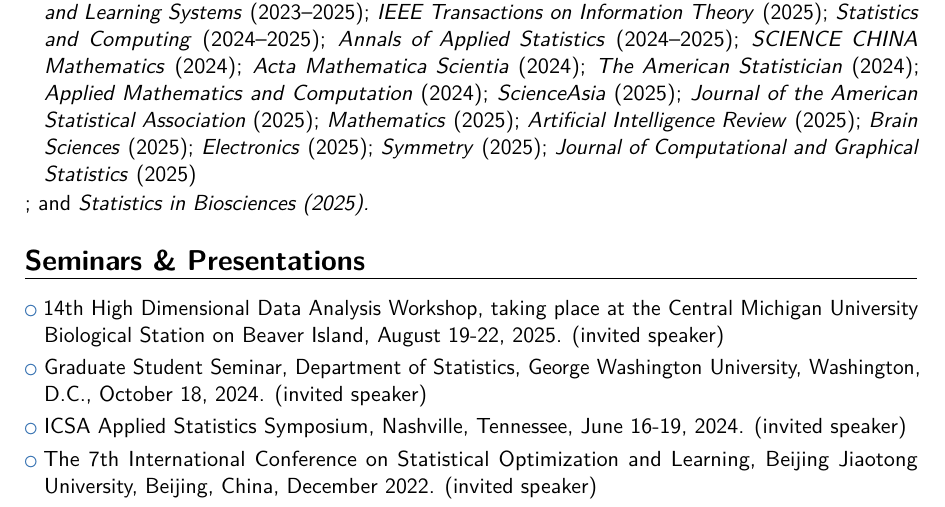
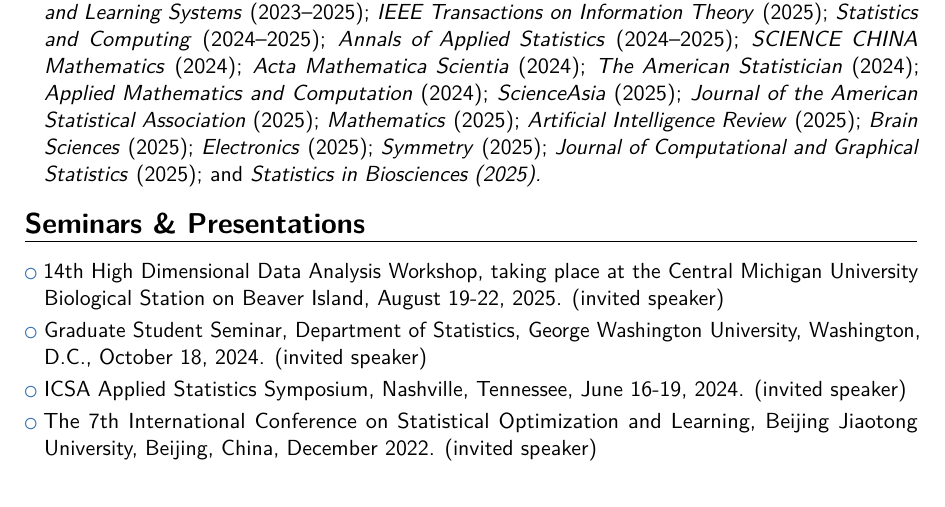
Before and after one commit to canyi-chen/Canyi-CV, a LaTeX CV (main.tex): part of page 4 of 5, cut so that both start at the same text. Compiled offline with pdfLaTeX.

Commit message:
Updates from Overleaf

```diff
--- a/main.tex
+++ b/main.tex
@@ -410,7 +410,7 @@
 % \cvlistitem{\textit{Electronics (25)}}
 % \cvlistitem{\textit{Symmetry (25)}}
 % \cvlistitem{\textit{Journal of Computational and Graphical Statistics (25)}}
-\cvlistitem{Reviewer for journals: \textit{Statistica Sinica} (2022--2023); \textit{IEEE Transactions on Neural Networks and Learning Systems} (2023--2025); \textit{IEEE Transactions on Information Theory} (2025); \textit{Statistics and Computing} (2024--2025); \textit{Annals of Applied Statistics} (2024--2025); \textit{SCIENCE CHINA Mathematics} (2024); \textit{Acta Mathematica Scientia} (2024); \textit{The American Statistician} (2024); \textit{Applied Mathematics and Computation} (2024); \textit{ScienceAsia} (2025); \textit{Journal of the American Statistical Association} (2025); \textit{Mathematics} (2025); \textit{Artificial Intelligence Review} (2025); \textit{Brain Sciences} (2025); \textit{Electronics} (2025); \textit{Symmetry} (2025); \textit{Journal of Computational and Graphical Statistics} (2025)}; and \textit{Statistics in Biosciences (2025).}
+\cvlistitem{Reviewer for journals: \textit{Statistica Sinica} (2022--2023); \textit{IEEE Transactions on Neural Networks and Learning Systems} (2023--2025); \textit{IEEE Transactions on Information Theory} (2025); \textit{Statistics and Computing} (2024--2025); \textit{Annals of Applied Statistics} (2024--2025); \textit{SCIENCE CHINA Mathematics} (2024); \textit{Acta Mathematica Scientia} (2024); \textit{The American Statistician} (2024); \textit{Applied Mathematics and Computation} (2024); \textit{ScienceAsia} (2025); \textit{Journal of the American Statistical Association} (2025); \textit{Mathematics} (2025); \textit{Artificial Intelligence Review} (2025); \textit{Brain Sciences} (2025); \textit{Electronics} (2025); \textit{Symmetry} (2025); \textit{Journal of Computational and Graphical Statistics} (2025); and \textit{Statistics in Biosciences (2025).}}
 
 
 
```
